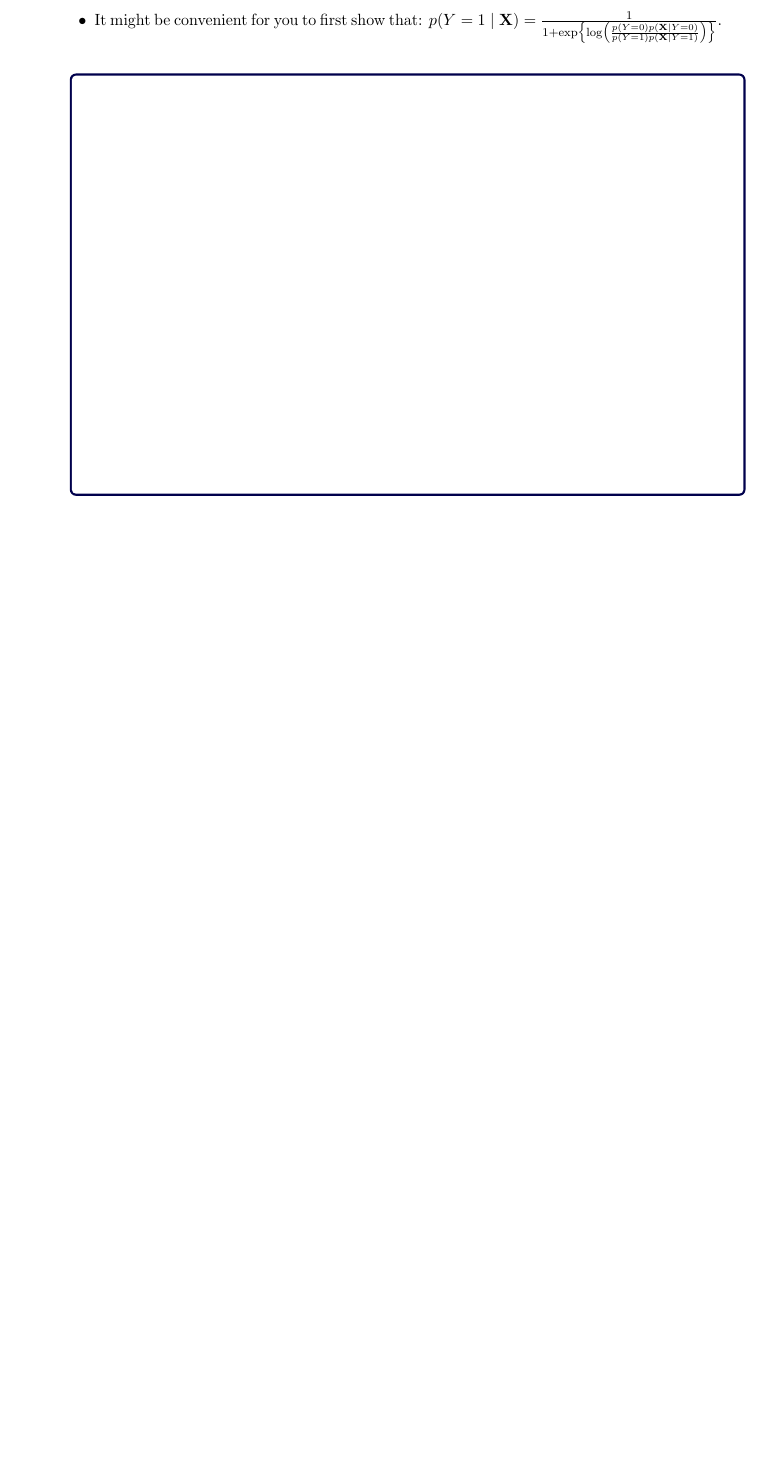
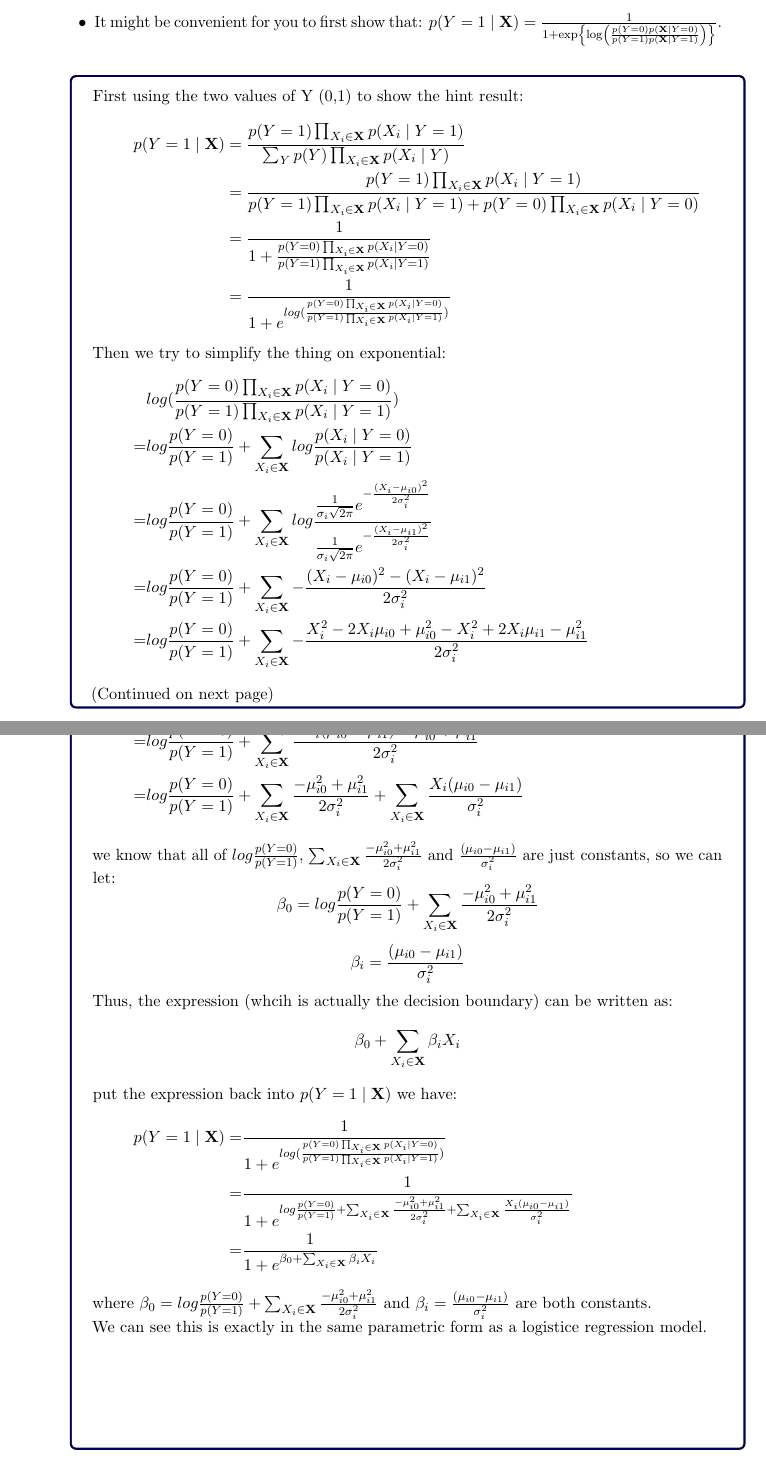
Before and after one commit to Evenstarneko/Machine-learning, a LaTeX problem sheet (HW2/2021_homework2_analytical_template.tex): part of page 7 of 7 before the commit and two parts of pages 7 and 8 of 8 after it, the two joined at a grey line, cut so that both start at the same text, the shorter picture padded with empty space. Compiled offline with pdfLaTeX.

Commit message:
analystical done

```diff
--- a/HW2/2021_homework2_analytical_template.tex
+++ b/HW2/2021_homework2_analytical_template.tex
@@ -181,7 +181,7 @@
 (35 points)\\
 \Large{Assigned: Friday, September 24, 2021} \\
 \Large{Due: Friday, October 8, 2021, 11:59 pm US/Eastern}}
-\author{Partner 1: NAME (JHED), Partner 2:  NAME (JHED)}
+\author{Partner 1: Chang Yan (cyan13), Partner 2:  Jingguo Liang (jliang35)}
 \date{}
 
 \begin{document}
@@ -353,2 +352,3 @@ To find the mode $\beta^{*}$ we set it to zero:
 \end{align}
+(Continued on next page)
 \end{answertext}
@@ -459,7 +460,52 @@ Hint:
 $p(Y = 1 \mid \vec{X}) = \frac{1}{1 + \exp\left\{ \log \left( \frac{ p(Y=0) p(\vec{X} \mid Y=0) }{ p(Y=1) p(\vec{X} \mid Y=1) } \right) \right\}}$.
 \end{itemize}
 
-\begin{answertext}{10cm}{}
+\begin{answertext}{15cm}{}
+First using the two values of Y (0,1) to show the hint result:
+\begin{align}
+p(Y=1 \mid \vec{X}) &=
+\frac{
+p(Y=1) \prod_{X_i \in \vec{X}} p(X_i \mid Y=1)
+}{
+\sum_Y p(Y) \prod_{X_i \in \vec{X}} p(X_i \mid Y)
+} \notag\\
+&=\frac{
+p(Y=1) \prod_{X_i \in \vec{X}} p(X_i \mid Y=1)
+}{
+p(Y=1) \prod_{X_i \in \vec{X}} p(X_i \mid Y=1) + p(Y=0) \prod_{X_i \in \vec{X}} p(X_i \mid Y=0)
+} \notag\\
+&=\frac{1}{1+ \frac{p(Y=0) \prod_{X_i \in \vec{X}} p(X_i \mid Y=0)}{p(Y=1) \prod_{X_i \in \vec{X}} p(X_i \mid Y=1)}} \notag \\
+&=\frac{1}{1+ e^{log(\frac{p(Y=0) \prod_{X_i \in \vec{X}} p(X_i \mid Y=0)}{p(Y=1) \prod_{X_i \in \vec{X}} p(X_i \mid Y=1)})}} \notag
+\end{align}
+Then we try to simplify the thing on exponential:
+\begin{align}
+&log(\frac{p(Y=0) \prod_{X_i \in \vec{X}} p(X_i \mid Y=0)}{p(Y=1) \prod_{X_i \in \vec{X}} p(X_i \mid Y=1)}) \notag\\
+=& log\frac{p(Y=0)}{p(Y=1)} + \sum_{X_i \in \vec{X}}log\frac{p(X_i \mid Y=0)}{p(X_i \mid Y=1)} \notag \\
+=& log\frac{p(Y=0)}{p(Y=1)} + \sum_{X_i \in \vec{X}}log\frac{\frac{1}{\sigma_{i}\sqrt{2 \pi}}e^{-\frac{(X_i - \mu_{i0})^2}{2\sigma_{i}^2}}}{\frac{1}{\sigma_{i}\sqrt{2 \pi}}e^{-\frac{(X_i - \mu_{i1})^2}{2\sigma_{i}^2}}} \notag \\
+=& log\frac{p(Y=0)}{p(Y=1)} + \sum_{X_i \in \vec{X}}-\frac{(X_i - \mu_{i0})^2 - (X_i - \mu_{i1})^2}{2\sigma_{i}^2}\notag \\
+=& log\frac{p(Y=0)}{p(Y=1)} + \sum_{X_i \in \vec{X}}-\frac{X_i^2 - 2 X_i \mu_{i0} + \mu_{i0}^2 - X_i^2 + 2 X_i \mu_{i1} - \mu_{i1}^2}{2\sigma_{i}^2}\notag
+\end{align}
+(Continued on next page)
+\end{answertext}
+\begin{answertext}{18cm}{}
+\begin{align}
+=& log\frac{p(Y=0)}{p(Y=1)} + \sum_{X_i \in \vec{X}}\frac{ 2 X_i (\mu_{i0} - \mu_{i1}) - \mu_{i0}^2  + \mu_{i1}^2}{2\sigma_{i}^2}\notag \\
+=& log\frac{p(Y=0)}{p(Y=1)} + \sum_{X_i \in \vec{X}} \frac{ - \mu_{i0}^2  + \mu_{i1}^2}{2\sigma_{i}^2}+ \sum_{X_i \in \vec{X}}\frac{ X_i (\mu_{i0} - \mu_{i1})}{\sigma_{i}^2}\notag
+\end{align}
+we know that all of $log\frac{p(Y=0)}{p(Y=1)}$, $ \sum_{X_i \in \vec{X}} \frac{ - \mu_{i0}^2  + \mu_{i1}^2}{2\sigma_{i}^2}$ and $\frac{  (\mu_{i0} - \mu_{i1})}{\sigma_{i}^2}$ are just constants, so we can let:
+$$\beta_0 = log\frac{p(Y=0)}{p(Y=1)} + \sum_{X_i \in \vec{X}} \frac{ - \mu_{i0}^2  + \mu_{i1}^2}{2\sigma_{i}^2}$$
+$$\beta_i = \frac{  (\mu_{i0} - \mu_{i1})}{\sigma_{i}^2}$$
+Thus, the expression (whcih is actually the decision boundary) can be written as:
+$$\beta_0 + \sum_{X_i \in \vec{X}}\beta_i X_i$$
+put the expression back into $p(Y = 1 \mid \vec{X})$ we have:
+\begin{align}
+p(Y = 1 \mid \vec{X}) = &\frac{1}{1+ e^{log(\frac{p(Y=0) \prod_{X_i \in \vec{X}} p(X_i \mid Y=0)}{p(Y=1) \prod_{X_i \in \vec{X}} p(X_i \mid Y=1)})}} \notag\\
+= & \frac{1}{1+ e^{log\frac{p(Y=0)}{p(Y=1)} + \sum_{X_i \in \vec{X}} \frac{ - \mu_{i0}^2  + \mu_{i1}^2}{2\sigma_{i}^2}+ \sum_{X_i \in \vec{X}}\frac{ X_i (\mu_{i0} - \mu_{i1})}{\sigma_{i}^2}}} \notag\\
+= & \frac{1}{1+ e^{\beta_0 + \sum_{X_i \in \vec{X}}\beta_i X_i}} \notag
+\end{align}
+where $\beta_0 = log\frac{p(Y=0)}{p(Y=1)} + \sum_{X_i \in \vec{X}} \frac{ - \mu_{i0}^2  + \mu_{i1}^2}{2\sigma_{i}^2}$ and
+$\beta_i = \frac{  (\mu_{i0} - \mu_{i1})}{\sigma_{i}^2}$ are both constants.\\
+We can see this is exactly in the same parametric form as a logistice regression model.
 \end{answertext}
 \end{enumerate}
 
```
Also changed, not shown: HW2/2021_homework2_analytical_template.pdf, HW2/2021_homework2_analytical_template.tex (6 more changed lines), 2 other files.
